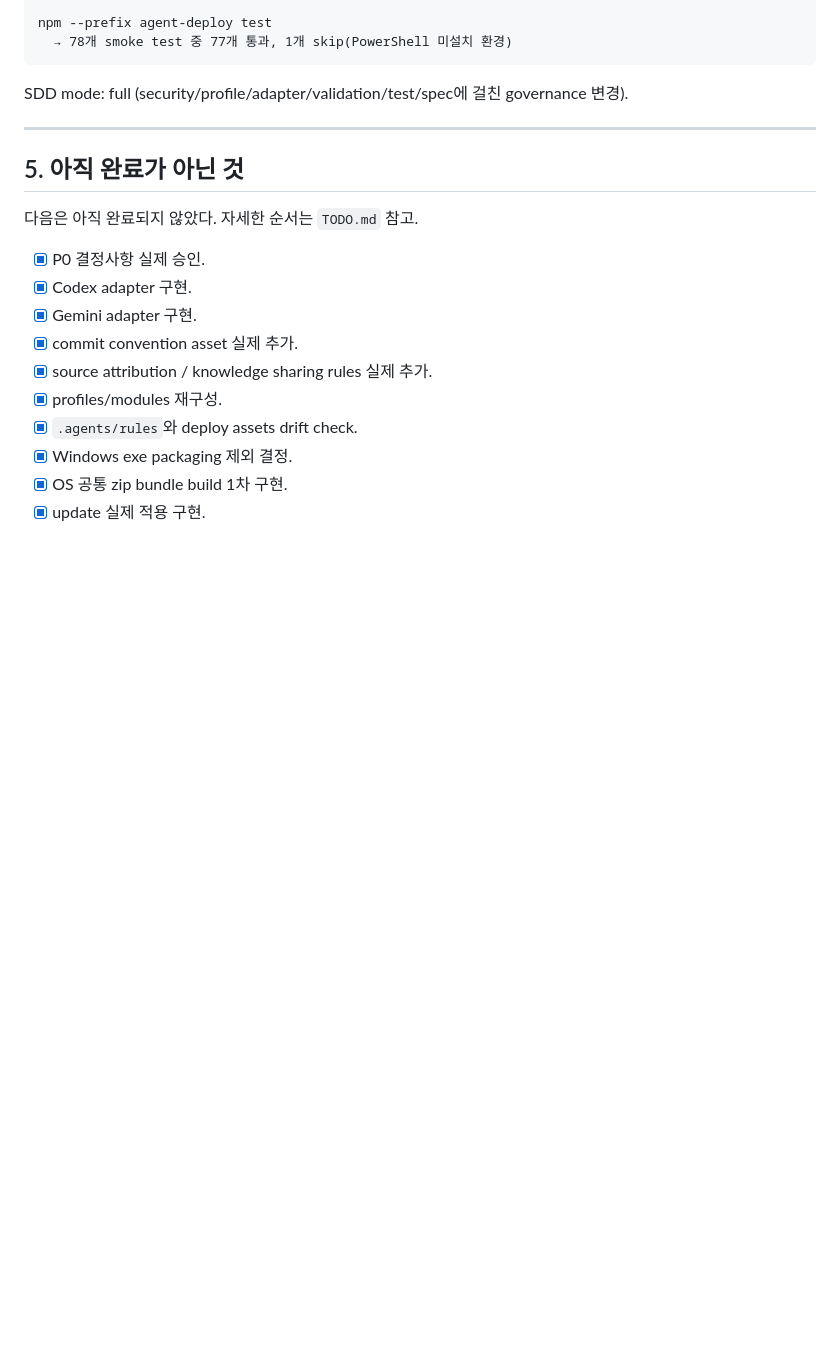
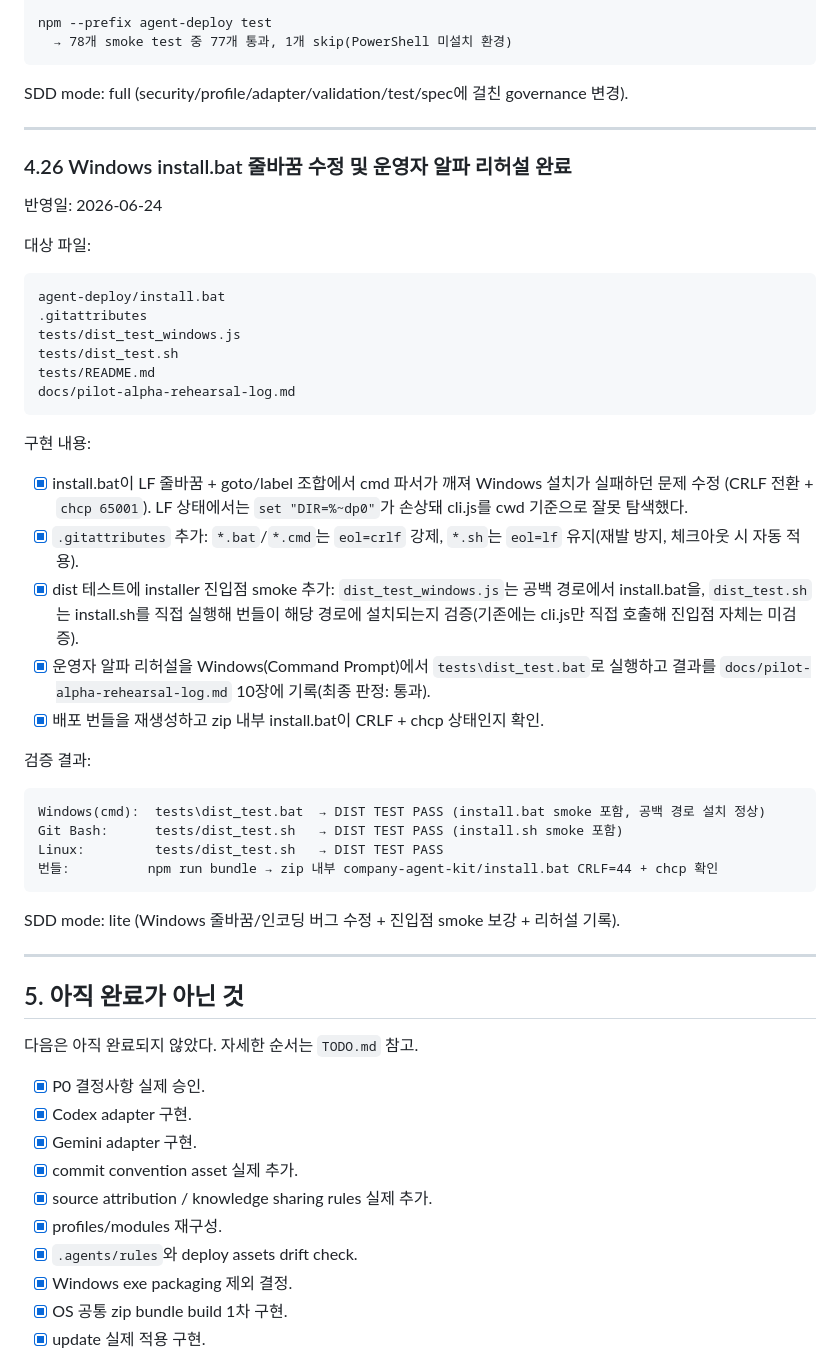
Before and after one commit to puzzle-drimaes/agent_guide, a Markdown page: Finish.md, the part around the change. GitHub-like rendering; blank space fills up the shorter version.

````diff
--- a/Finish.md
+++ b/Finish.md
@@ -1352,6 +1352,42 @@ npm --prefix agent-deploy test
 ```
 
 SDD mode: full (security/profile/adapter/validation/test/spec에 걸친 governance 변경).
+
+---
+
+### 4.26 Windows install.bat 줄바꿈 수정 및 운영자 알파 리허설 완료
+
+반영일: 2026-06-24
+
+대상 파일:
+
+```text
+agent-deploy/install.bat
+.gitattributes
+tests/dist_test_windows.js
+tests/dist_test.sh
+tests/README.md
+docs/pilot-alpha-rehearsal-log.md
+```
+
+구현 내용:
+
+- [x] install.bat이 LF 줄바꿈 + goto/label 조합에서 cmd 파서가 깨져 Windows 설치가 실패하던 문제 수정 (CRLF 전환 + `chcp 65001`). LF 상태에서는 `set "DIR=%~dp0"`가 손상돼 cli.js를 cwd 기준으로 잘못 탐색했다.
+- [x] `.gitattributes` 추가: `*.bat`/`*.cmd`는 `eol=crlf` 강제, `*.sh`는 `eol=lf` 유지(재발 방지, 체크아웃 시 자동 적용).
+- [x] dist 테스트에 installer 진입점 smoke 추가: `dist_test_windows.js`는 공백 경로에서 install.bat을, `dist_test.sh`는 install.sh를 직접 실행해 번들이 해당 경로에 설치되는지 검증(기존에는 cli.js만 직접 호출해 진입점 자체는 미검증).
+- [x] 운영자 알파 리허설을 Windows(Command Prompt)에서 `tests\dist_test.bat`로 실행하고 결과를 `docs/pilot-alpha-rehearsal-log.md` 10장에 기록(최종 판정: 통과).
+- [x] 배포 번들을 재생성하고 zip 내부 install.bat이 CRLF + chcp 상태인지 확인.
+
+검증 결과:
+
+```text
+Windows(cmd):  tests\dist_test.bat  → DIST TEST PASS (install.bat smoke 포함, 공백 경로 설치 정상)
+Git Bash:      tests/dist_test.sh   → DIST TEST PASS (install.sh smoke 포함)
+Linux:         tests/dist_test.sh   → DIST TEST PASS
+번들:          npm run bundle → zip 내부 company-agent-kit/install.bat CRLF=44 + chcp 확인
+```
+
+SDD mode: lite (Windows 줄바꿈/인코딩 버그 수정 + 진입점 smoke 보강 + 리허설 기록).
 
 ---
 
````
Also changed, not shown: TODO.md (+1 -0 lines), docs/pilot-alpha-rehearsal-log.md (+54 -27 lines).
